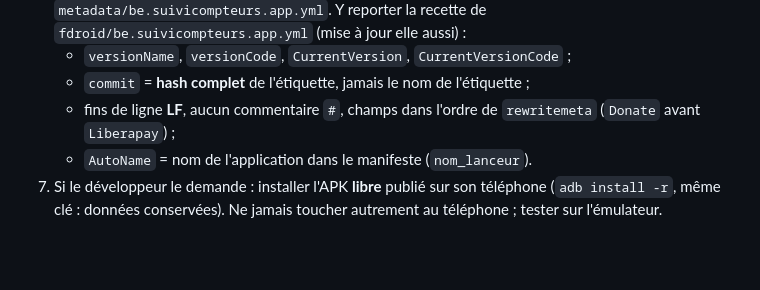
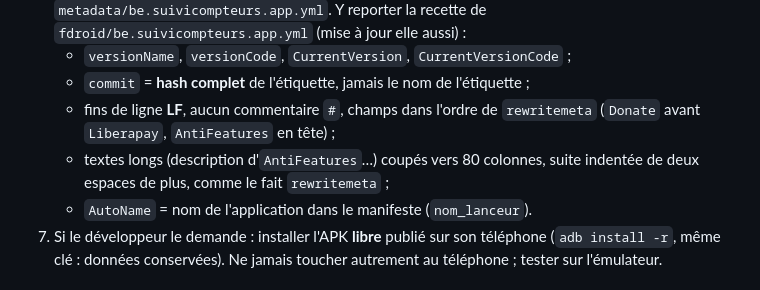
Before and after one commit to doolieSoft/suivi_compteurs_project, a Markdown page: CLAUDE.md, the part around the change. Drawn GitHub-style; blank space fills up the shorter version.

Commit message:
CLAUDE.md : mise en forme des textes longs de la recette F-Droid
Co-Authored-By: Claude Opus 5.5 (1M context) <noreply@anthropic.com>

```diff
--- a/CLAUDE.md
+++ b/CLAUDE.md
@@ -28,7 +28,9 @@ Chaque version publiée suit toutes ces étapes, sans attendre qu'on les demande
    - `versionName`, `versionCode`, `CurrentVersion`, `CurrentVersionCode` ;
    - `commit` = **hash complet** de l'étiquette, jamais le nom de l'étiquette ;
    - fins de ligne **LF**, aucun commentaire `#`, champs dans l'ordre de
-     `rewritemeta` (`Donate` avant `Liberapay`) ;
+     `rewritemeta` (`Donate` avant `Liberapay`, `AntiFeatures` en tête) ;
+   - textes longs (description d'`AntiFeatures`…) coupés vers 80 colonnes,
+     suite indentée de deux espaces de plus, comme le fait `rewritemeta` ;
    - `AutoName` = nom de l'application dans le manifeste (`nom_lanceur`).
 7. Si le développeur le demande : installer l'APK **libre** publié sur son
    téléphone (`adb install -r`, même clé : données conservées). Ne jamais
```
